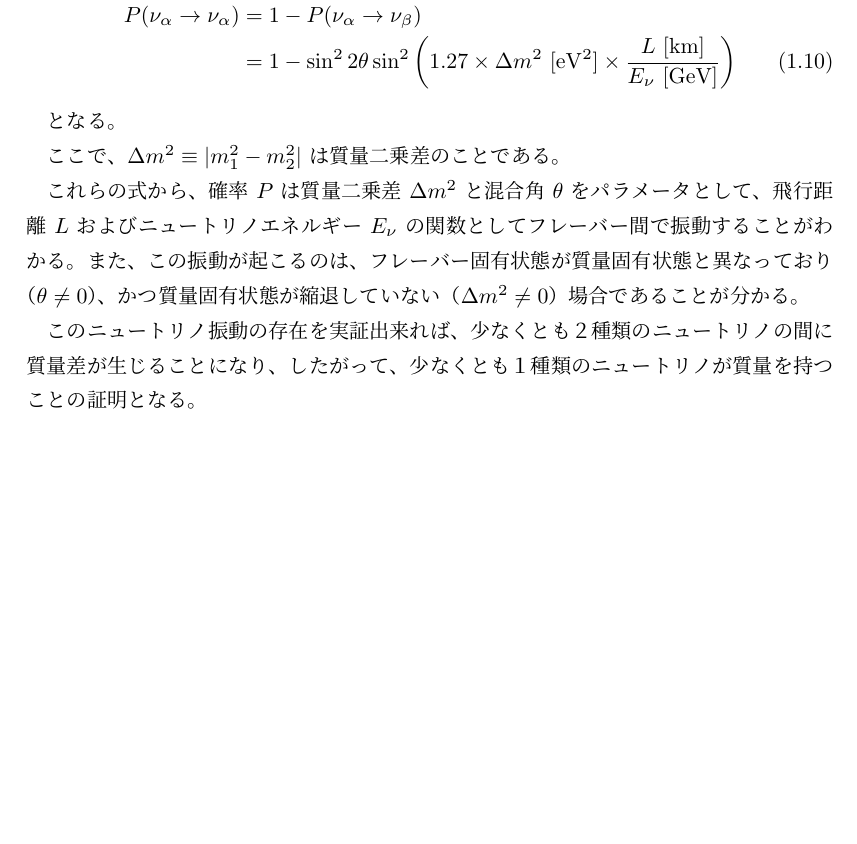
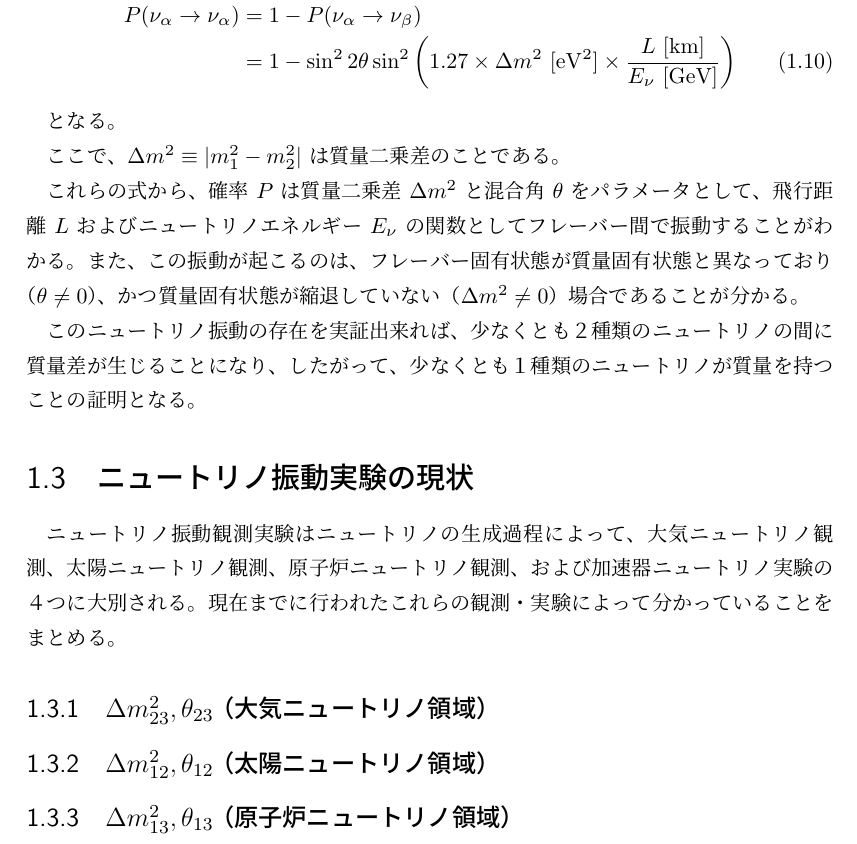
Before and after one commit to shotakaha/masterthesis, a LaTeX document (luatex/main.tex, which reads luatex/ch1/ch1.tex): part of page 5 of 5, cut so that both start at the same text, the shorter picture padded with empty space. Compiled offline with LuaLaTeX.

Commit message:
fix(luatex/ch1/ch1.tex): 1.3章を移行した

```diff
--- a/luatex/ch1/ch1.tex
+++ b/luatex/ch1/ch1.tex
@@ -258,3 +258,55 @@ $\Delta m^{2} \equiv |m_{1}^{2} - m_{2}^{2}|$ は質量二乗差のことであ
 %\subsubsection{$\nu_{\mu} \rightarrow \nu_{x} \ 振動$}
 
 %\subsubsection{$\nu_{\mu} \rightarrow \nu_{e} \ 振動$}
+
+
+%%%%%%%%%%%%%%%%%%%%%%%%%%%%%%%%%%%%%%%%%%%%%%%%%%%%%%%%%%%%
+
+\section{ニュートリノ振動実験の現状}
+
+\if0
+太陽ニュートリノ観測と原子炉ニュートリノ実験によって$\Delta m_{12}^{2}$と$\theta_{12}$が、また大気ニュートリノ観測と加速器ニュートリノ実験によって$\Delta m_{23}^{2}$と$\theta_{23}$が測定されてきた。しかし残る1つの混合角$\theta_{13}$	については、上限値$\sin^{2}\theta_{13}<0.1$が与えられているのみなので、その精密な測定結果が強く待ち望まれている。
+
+以下に説明するT2K実験は世界最高感度のニュートリノ振動測定により、唯一未発見である$\theta_{13}$による振動モードの世界初観測を実現しようとしている。またCP位相$\delta$は$\theta_{13}$が0でないときに初めて測定可能であるため、$\theta_{13}$の測定は将来的なCP位相$\delta$の測定のためにも重要な要素となる。
+
+現在までにSKやSNO実験による太陽ニュートリノ観測とKamLANDによる原子炉ニュートリノ実験[2]から、$\Delta m_{12}^{2}=7.9 \times 10^{-5} eV^{2}$が、また、SKによる太陽ニュートリノ観測とK2K実験による加速器ニュートリノ実験\comment{MINOSが新しい結果}から、$1.6 \times 10^{-3} < \Delta m_{23}^{2} < 3.0 \times 10^{-3} eV^{2}, \sin^{2}2\theta_{23} > 0.9$であることが分かっている。しかし、残る混合角$\theta_{13}$については原子炉を用いたCHOOZ実験による上限値$\sin^{2}2\theta_{13} < 0.1$しか分かっていない[4]。 2009年度に開始した本研究T2K実験は、off-axis ビーム法の世界初導入による世界最高感度の測定により$\sin^{2}2\theta_{13} \simeq 0.006$まで探索することを目標にしている。
+\fi
+
+ニュートリノ振動観測実験はニュートリノの生成過程によって、
+大気ニュートリノ観測、太陽ニュートリノ観測、
+原子炉ニュートリノ観測、および加速器ニュートリノ実験の４つに大別される。
+現在までに行われたこれらの観測・実験によって分かっていることをまとめる。
+
+
+\subsection{$\Delta m_{23}^{2}, \theta_{23}$ （大気ニュートリノ領域）}
+
+%:math:`\nu_{\mu} \rightarrow \nu_{\tau}` の振動モードに関しては、
+%スーパーカミオカンデによる大気ニュートリノ観測 \cite{sk_solar} で発見され、
+%加速器ニュートリノを用いたK2K実験 \cite{k2k} により確立された。
+%MINOSの最新の結果\cite{minos}によると、
+%振動パラメータは
+%:math:`2.31 \times 10^{-3} < \Delta m_{23}^{2} < 3.43 \times 10^{-3} \mathrm{eV^{2}}` 、
+%:math:`\sin^{2} 2 \theta > 0.78\ (90 \%\ \mathrm{C.L.})` である。
+
+\subsection{$\Delta m_{12}^{2}, \theta_{12}$ （太陽ニュートリノ領域）}
+
+%:math:`\nu_{e} \rightarrow \nu_{x}` （ :math:`\nu_{e} \rightarrow \nu_{\mu}`
+%及び :math:`\nu_{e} \rightarrow \nu_{\tau}` ）の振動モードに関しては、
+%スーパーカミオカンデ \cite{sk-solar}や SNO実験\cite{sno}による太陽ニュートリノ観測や
+%KamLAND実験\cite{kamland}による原子炉ニュートリノ観測により確立された。
+%振動パラメータは
+%:math:`\Delta m_{12}^{2} \sim 8 \times 10^{-5}\ \mathrm{eV^{2}}` 、
+%:math:`\tan^{2}\theta_{12} \sim 0.5` である。
+
+
+\subsection{$\Delta m_{13}^{2}, \theta_{13}$ （原子炉ニュートリノ領域）}
+
+%:math:`\theta_{13}` を介した
+%:math:`\nu_{\mu} \rightarrow \nu_{e}` の振動モードは未だ見つかっておらず、
+%振動パラメータもCHOOZ実験による原子炉ニュートリノの観測\cite{chooz}により
+%:math:`\Delta m_{23}^{2} \sim 2.4 \times 10^{-3}\ \mathrm{eV^{2}}` のとき
+%:math:`\sin^{2} 2 \theta_{13} < 0.15` という上限値しか分かっていない。
+
+%また、CP非対称性の複素位相 :math:`\delta` は
+%MNS行列の :math:`\sin \theta_{13}` の項についてくるため、
+%:math:`\theta_{13}` がゼロでない時にのみ測定可能となる。
```
